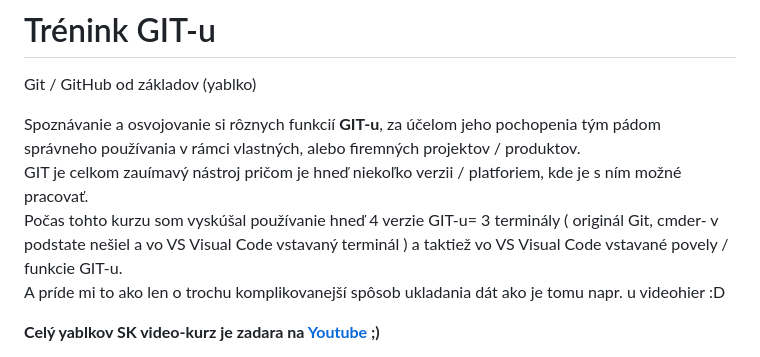
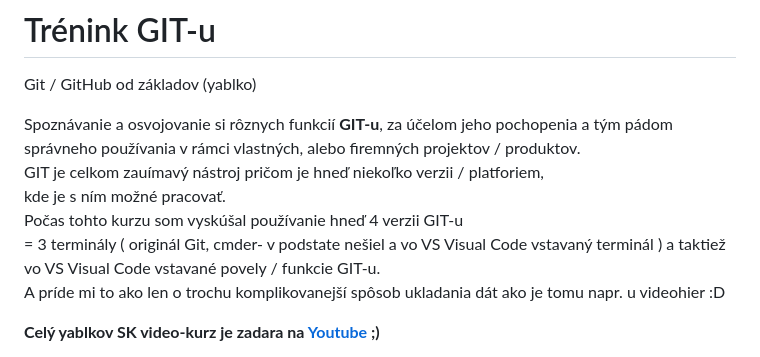
Before and after one commit to Ferinbach/Trenink_GIT-u, a Markdown page: README.md, the part around the change printed below. GitHub-like rendering.

Commit message:
Úprava textu v README.md

```diff
--- a/README.md
+++ b/README.md
@@ -3,9 +3,11 @@
 Git / GitHub od základov (yablko)
 
 Spoznávanie a osvojovanie si rôznych funkcií **GIT-u**,
-za účelom jeho pochopenia tým pádom správneho používania v rámci vlastných, alebo firemných projektov / produktov.
-GIT je celkom zauímavý nástroj pričom je hneď niekoľko verzii / platforiem, kde je s ním možné pracovať.
-Počas tohto kurzu som vyskúšal používanie hneď  4 verzie GIT-u= 3 terminály ( originál Git, cmder- v podstate nešiel a vo VS Visual Code vstavaný terminál )
+za účelom jeho pochopenia a tým pádom správneho používania v rámci vlastných, alebo firemných projektov / produktov.
+GIT je celkom zauímavý nástroj pričom je hneď niekoľko verzii / platforiem,
+kde je s ním možné pracovať.
+Počas tohto kurzu som vyskúšal používanie hneď  4 verzii GIT-u
+= 3 terminály ( originál Git, cmder- v podstate nešiel a vo VS Visual Code vstavaný terminál )
 a taktiež vo VS Visual Code vstavané povely / funkcie GIT-u.
 A príde mi to ako len o trochu komplikovanejší spôsob ukladania dát ako je tomu napr. u videohier :D
 
```
Also changed, not shown: other parts of README.md (+2 -2 lines).
